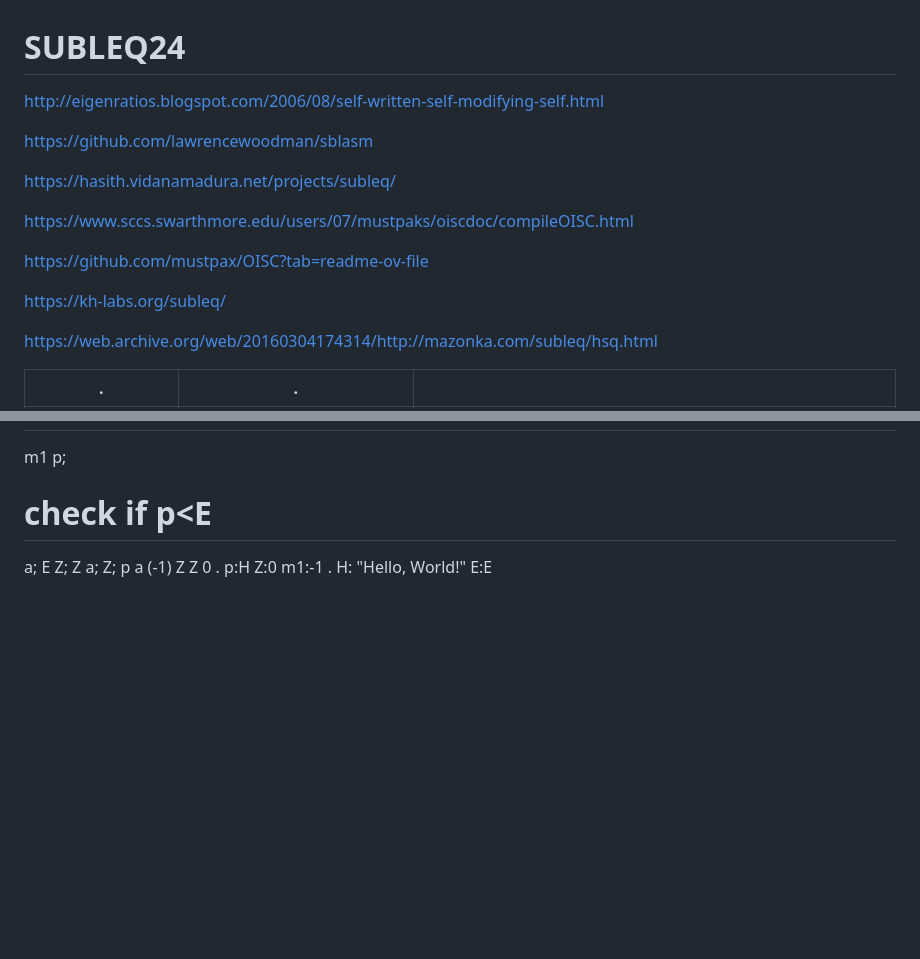
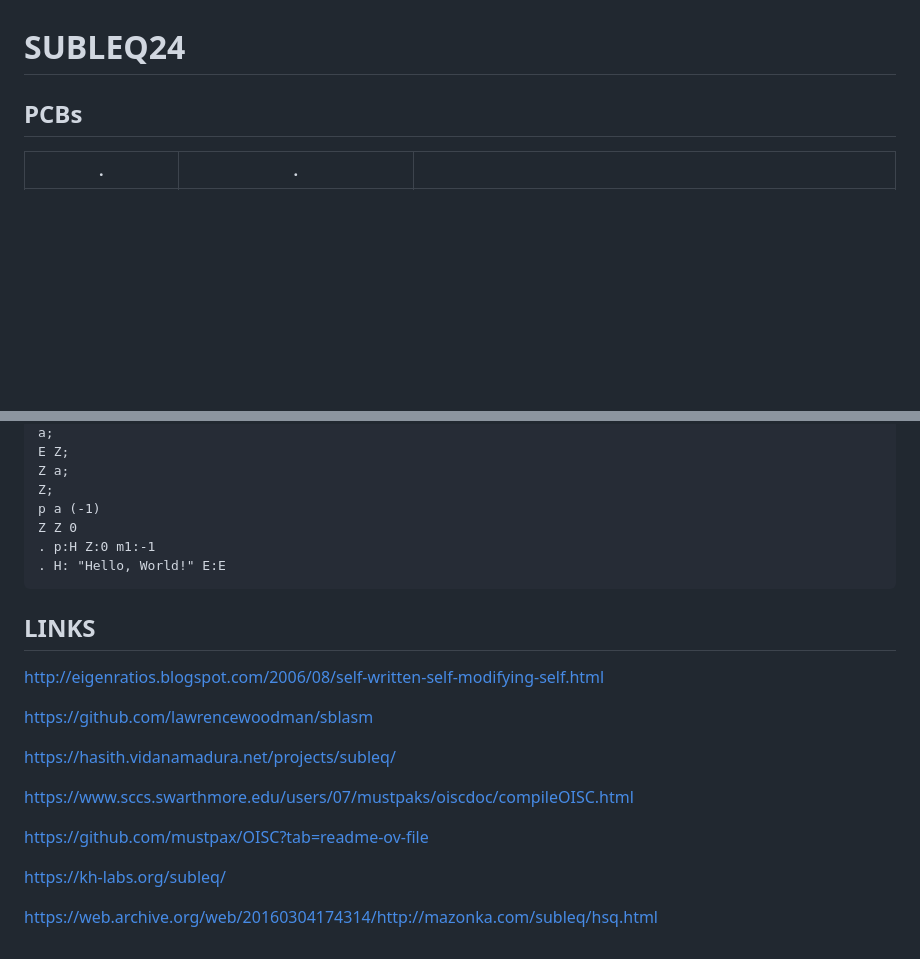
Before and after one commit to mengstr/SUBLEQ24, a Markdown page: README.md, 2 parts joined by grey strips. GitHub-like rendering; blank space fills up the shorter version.

````diff
--- a/README.md
+++ b/README.md
@@ -1,20 +1,6 @@
 # SUBLEQ24
 
-http://eigenratios.blogspot.com/2006/08/self-written-self-modifying-self.html
-
-https://github.com/lawrencewoodman/sblasm
-
-https://hasith.vidanamadura.net/projects/subleq/
-
-https://www.sccs.swarthmore.edu/users/07/mustpaks/oiscdoc/compileOISC.html
-
-https://github.com/mustpax/OISC?tab=readme-ov-file
-
-https://kh-labs.org/subleq/
-
-https://web.archive.org/web/20160304174314/http://mazonka.com/subleq/hsq.html
-
-
+## PCBs
 
 | .  | .  | &nbsp;&nbsp;&nbsp;&nbsp;&nbsp;&nbsp;&nbsp;&nbsp;&nbsp;&nbsp;&nbsp;&nbsp;&nbsp;&nbsp;&nbsp;&nbsp;&nbsp;&nbsp;&nbsp;&nbsp;&nbsp;&nbsp;&nbsp;&nbsp;&nbsp;&nbsp;&nbsp;&nbsp;&nbsp;&nbsp;&nbsp;&nbsp;&nbsp;&nbsp;&nbsp;&nbsp;&nbsp;&nbsp;&nbsp;&nbsp;&nbsp;&nbsp;&nbsp;&nbsp;&nbsp;&nbsp;&nbsp;&nbsp;&nbsp;&nbsp;&nbsp;&nbsp;&nbsp;&nbsp;&nbsp;&nbsp;&nbsp;&nbsp;&nbsp;&nbsp;&nbsp;&nbsp;&nbsp;&nbsp;&nbsp;&nbsp;&nbsp;&nbsp;&nbsp;&nbsp;&nbsp;&nbsp;&nbsp;&nbsp;&nbsp;&nbsp;&nbsp;&nbsp;&nbsp;&nbsp;&nbsp;&nbsp;&nbsp;&nbsp;&nbsp;&nbsp;&nbsp;&nbsp;&nbsp;&nbsp;&nbsp;&nbsp;&nbsp;&nbsp;&nbsp;&nbsp;&nbsp;&nbsp;&nbsp;&nbsp;&nbsp;&nbsp;&nbsp;&nbsp;&nbsp;&nbsp; |
 |---|---|---|
@@ -227,3 +152,20 @@ p a (-1)
 Z Z 0
 . p:H Z:0 m1:-1
 . H: "Hello, World!" E:E
+```
+
+## LINKS
+
+http://eigenratios.blogspot.com/2006/08/self-written-self-modifying-self.html
+
+https://github.com/lawrencewoodman/sblasm
+
+https://hasith.vidanamadura.net/projects/subleq/
+
+https://www.sccs.swarthmore.edu/users/07/mustpaks/oiscdoc/compileOISC.html
+
+https://github.com/mustpax/OISC?tab=readme-ov-file
+
+https://kh-labs.org/subleq/
+
+https://web.archive.org/web/20160304174314/http://mazonka.com/subleq/hsq.html
````
Also changed, not shown: other parts of README.md (+34 -95 lines).
